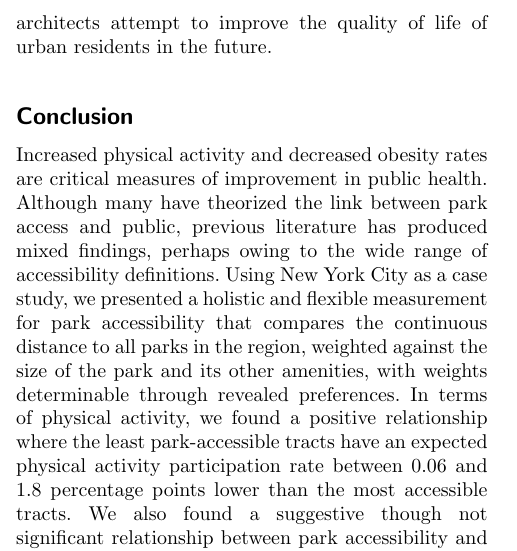
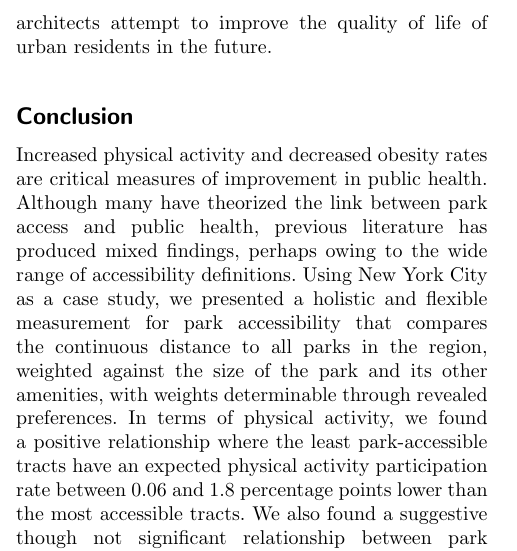
Before and after one commit to gregmacfarlane/parks_access, an R Markdown document (manuscript/manuscript.Rmd): part of one column of page 11 of 16, cut so that both start at the same text. The pictures show the output file manuscript/manuscript.pdf that the author committed with the source.

Commit message:
Minor edits to manuscript, rebuild

```diff
--- a/manuscript/manuscript.Rmd
+++ b/manuscript/manuscript.Rmd
@@ -918,7 +918,7 @@ residents in the future.
 
 Increased physical activity and decreased obesity rates are critical measures of
 improvement in public health. Although many have theorized the link between park
-access and public, previous literature has produced mixed
+access and public health, previous literature has produced mixed
 findings, perhaps owing to the wide range of accessibility definitions.
 Using New York City as a case study, we presented a
 holistic and flexible measurement for park accessibility that compares the
```
Also changed, not shown: manuscript/manuscript.pdf, manuscript/manuscript.tex, manuscript/submission/manuscript.pdf (deleted), manuscript/submission/manuscript.tex, manuscript/submission/manuscript_for_reviewers.pdf, 1 other file.
